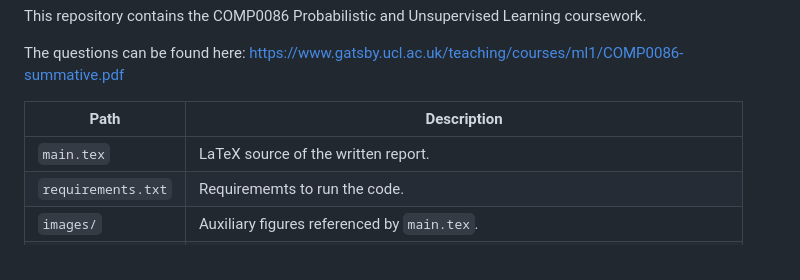
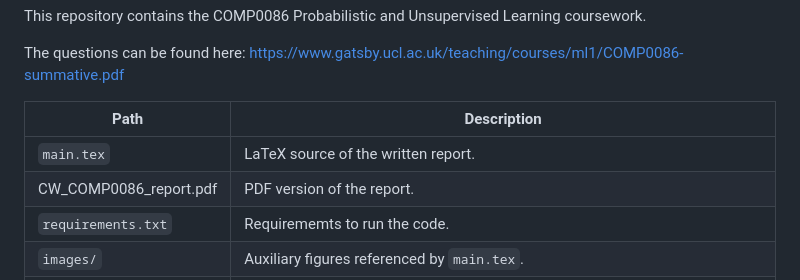
Before and after one commit to BenoitCou/UCL-COMP0086-Probabilistic-and-Unsupervised-Learning-Coursework, a Markdown page: README.md, the part around the change. Drawn GitHub-style.

```diff
--- a/README.md
+++ b/README.md
@@ -8,6 +8,7 @@ The questions can be found here: https://www.gatsby.ucl.ac.uk/teaching/courses/m
 | Path       | Description                                                                                            |
 | ---------- | ------------------------------------------------------------------------------------------------------ |
 | `main.tex` | LaTeX source of the written report.                                  |
+|CW_COMP0086_report.pdf| PDF version of the report. |
 | `requirements.txt` | Requirememts to run the code.                                  |
 | `images/`  | Auxiliary figures referenced by `main.tex`.                                                            |
 | `code/`    | All PJupyter notebooks with the data files needed to reproduce the experiments. |
```
